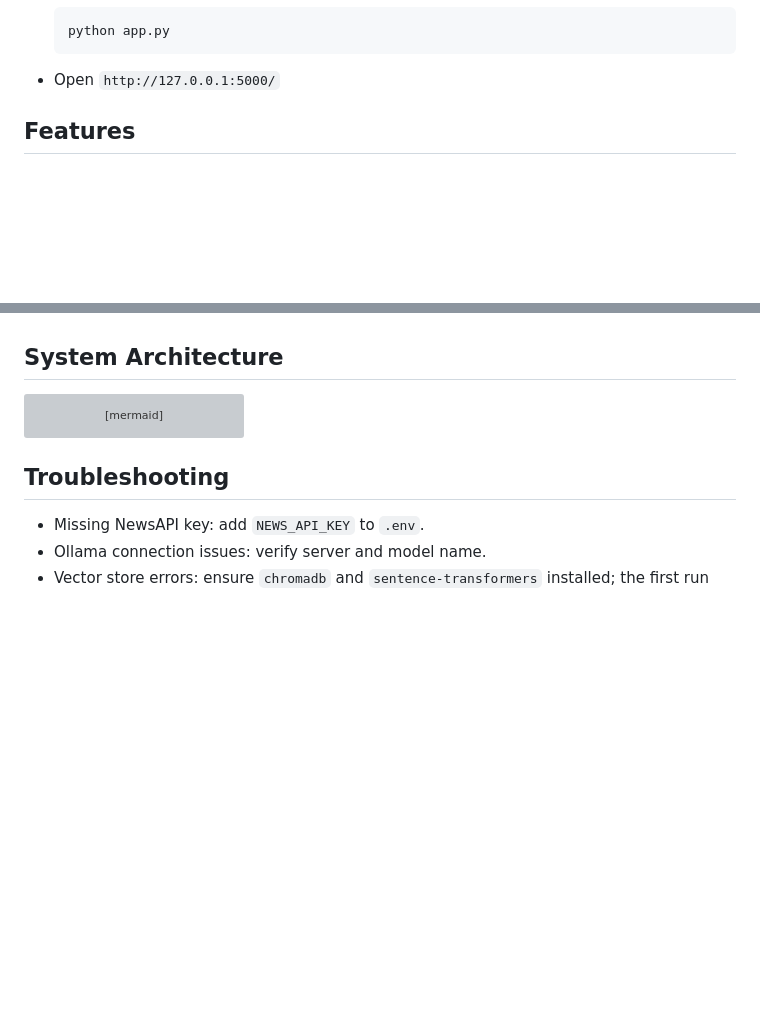
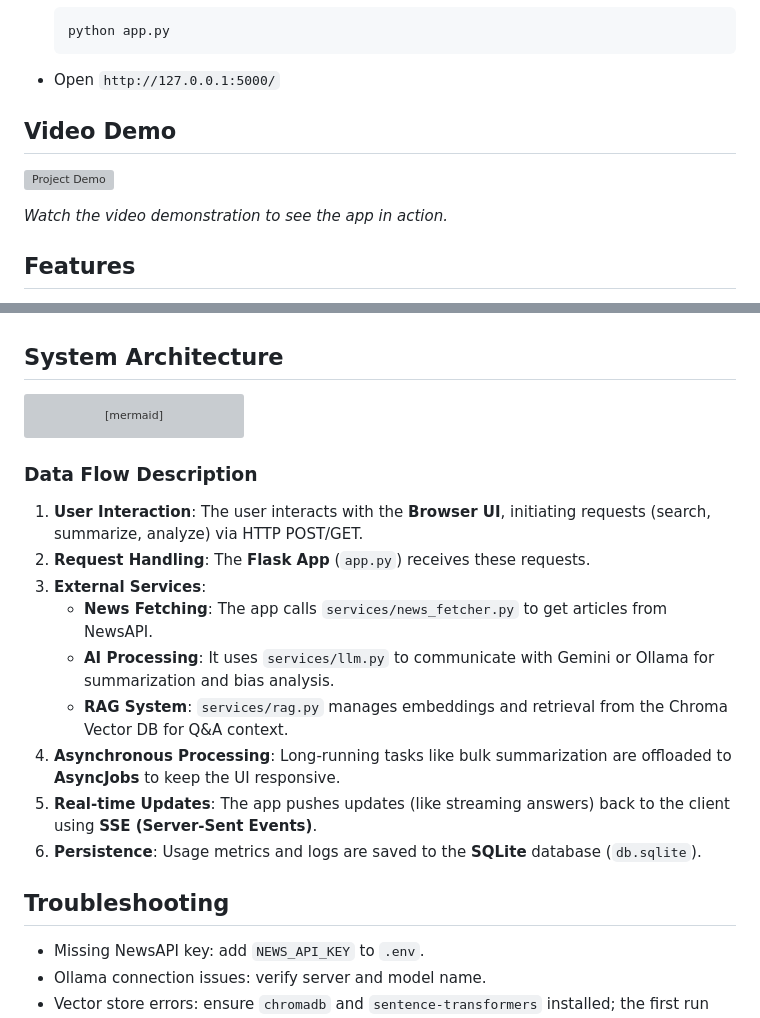
Before and after one commit to arindewangan/bias-aware-news-analyzer, a Markdown page: README.md, 2 parts joined by grey strips. GitHub-like rendering; blank space fills up the shorter version; grey boxes are pictures that could not be loaded.

````diff
--- a/README.md
+++ b/README.md
@@ -28,6 +28,13 @@ A Flask app that fetches news, summarizes articles/topics with an LLM, analyzes
   ```
 
 - Open `http://127.0.0.1:5000/`
+
+## Video Demo
+
+[![Project Demo](https://img.youtube.com/vi/511Ckh9E83w/0.jpg)](https://www.youtube.com/watch?v=511Ckh9E83w)
+
+*Watch the video demonstration to see the app in action.*
+
 
 ## Features
 
@@ -145,6 +152,18 @@ flowchart TD
   B --> J6
 ```
 
+### Data Flow Description
+
+1.  **User Interaction**: The user interacts with the **Browser UI**, initiating requests (search, summarize, analyze) via HTTP POST/GET.
+2.  **Request Handling**: The **Flask App** (`app.py`) receives these requests.
+3.  **External Services**:
+    *   **News Fetching**: The app calls `services/news_fetcher.py` to get articles from NewsAPI.
+    *   **AI Processing**: It uses `services/llm.py` to communicate with Gemini or Ollama for summarization and bias analysis.
+    *   **RAG System**: `services/rag.py` manages embeddings and retrieval from the Chroma Vector DB for Q&A context.
+4.  **Asynchronous Processing**: Long-running tasks like bulk summarization are offloaded to **AsyncJobs** to keep the UI responsive.
+5.  **Real-time Updates**: The app pushes updates (like streaming answers) back to the client using **SSE (Server-Sent Events)**.
+6.  **Persistence**: Usage metrics and logs are saved to the **SQLite** database (`db.sqlite`).
+
 ## Troubleshooting
 
 - Missing NewsAPI key: add `NEWS_API_KEY` to `.env`.
````
